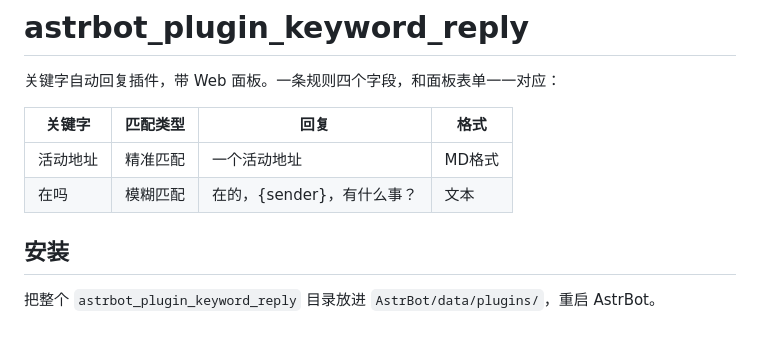
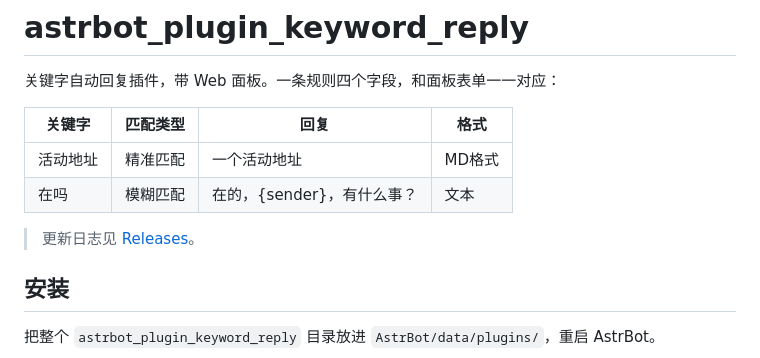
Before and after one commit to Lianzy-Baimiao/astrbot_plugin_keyword_reply, a Markdown page: README.md, the part around the change. Drawn GitHub-style; blank space fills up the shorter version.

Commit message:
docs: 更新日志改为指向 Releases

```diff
--- a/README.md
+++ b/README.md
@@ -6,6 +6,8 @@
 | --- | --- | --- | --- |
 | 活动地址 | 精准匹配 | 一个活动地址 | MD格式 |
 | 在吗 | 模糊匹配 | 在的，{sender}，有什么事？ | 文本 |
+
+> 更新日志见 [Releases](https://github.com/Lianzy-Baimiao/astrbot_plugin_keyword_reply/releases)。
 
 ## 安装
 
```
